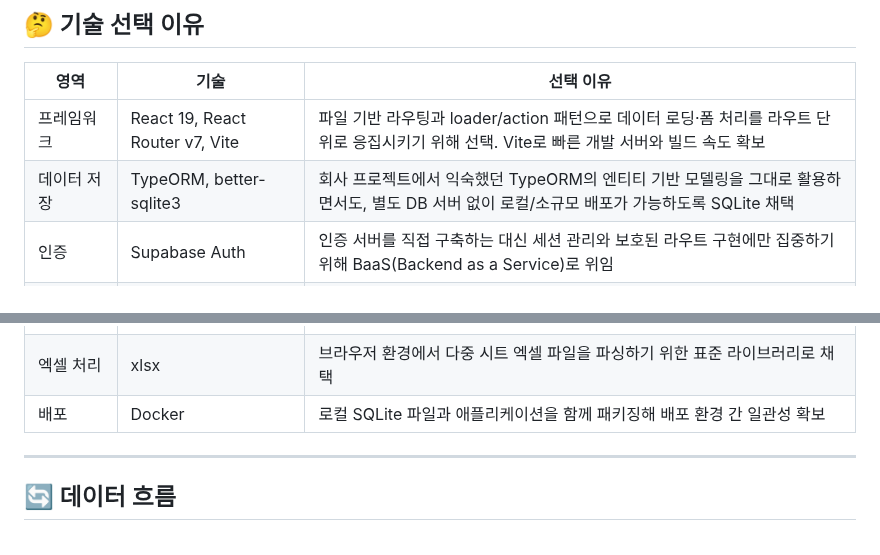
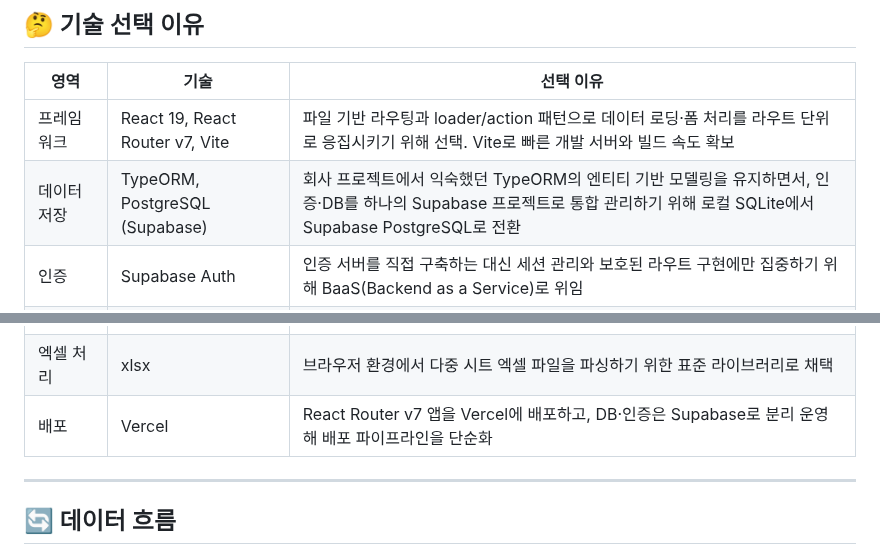
Before and after one commit to jins4731/jins4731, a Markdown page: docs/side-project.md, 2 parts joined by grey strips. GitHub-like rendering.

```diff
--- a/docs/side-project.md
+++ b/docs/side-project.md
@@ -33,14 +44,14 @@
 | 영역 | 기술 | 선택 이유 |
 | --- | --- | --- |
 | 프레임워크 | React 19, React Router v7, Vite | 파일 기반 라우팅과 loader/action 패턴으로 데이터 로딩·폼 처리를 라우트 단위로 응집시키기 위해 선택. Vite로 빠른 개발 서버와 빌드 속도 확보 |
-| 데이터 저장 | TypeORM, better-sqlite3 | 회사 프로젝트에서 익숙했던 TypeORM의 엔티티 기반 모델링을 그대로 활용하면서도, 별도 DB 서버 없이 로컬/소규모 배포가 가능하도록 SQLite 채택 |
+| 데이터 저장 | TypeORM, PostgreSQL (Supabase) | 회사 프로젝트에서 익숙했던 TypeORM의 엔티티 기반 모델링을 유지하면서, 인증·DB를 하나의 Supabase 프로젝트로 통합 관리하기 위해 로컬 SQLite에서 Supabase PostgreSQL로 전환 |
 | 인증 | Supabase Auth | 인증 서버를 직접 구축하는 대신 세션 관리와 보호된 라우트 구현에만 집중하기 위해 BaaS(Backend as a Service)로 위임 |
 | 시각화 | Apache ECharts | 실무(홈앤쇼핑 프로젝트 등)에서 대용량 데이터 렌더링 성능이 검증된 라이브러리로, 다양한 차트 타입과 커스터마이징 옵션이 필요했기 때문에 채택 |
 | UI | shadcn/ui, Radix UI, Tailwind CSS | 헤드리스 컴포넌트로 접근성을 확보하면서도 디자인 시스템을 자유롭게 커스터마이징하기 위해 선택 |
 | 폼 | React Hook Form, Zod | 데이터셋 생성, 차트 설정 등 필드가 많고 검증 규칙이 복잡한 폼을 스키마 기반으로 일관되게 관리하기 위해 채택 |
 | 대시보드 레이아웃 | flexlayout-react | 위젯의 자유로운 배치·리사이즈·탭 구성을 직접 구현하는 대신, 검증된 레이아웃 엔진을 활용해 핵심 기능(차트/데이터 로직) 구현에 집중 |
 | 엑셀 처리 | xlsx | 브라우저 환경에서 다중 시트 엑셀 파일을 파싱하기 위한 표준 라이브러리로 채택 |
-| 배포 | Docker | 로컬 SQLite 파일과 애플리케이션을 함께 패키징해 배포 환경 간 일관성 확보 |
+| 배포 | Vercel | React Router v7 앱을 Vercel에 배포하고, DB·인증은 Supabase로 분리 운영해 배포 파이프라인을 단순화 |
 
 ---
 
```
Also changed, not shown: other parts of docs/side-project.md (+26 -9 lines), docs/career.md (+73 -4 lines), docs/portfolio.md (+1 -1 lines), docs/images/side-project-chart-builder.jpg (added), docs/images/side-project-dashboard.jpg (added), docs/images/side-project-dataset-builder.jpg (added), docs/images/side-project-home.jpg (added).
